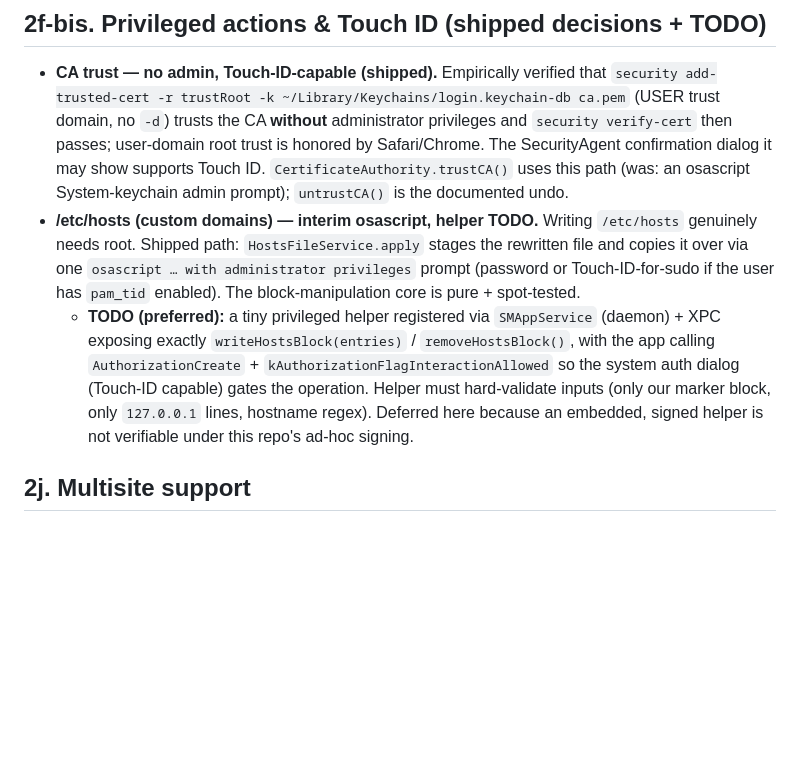
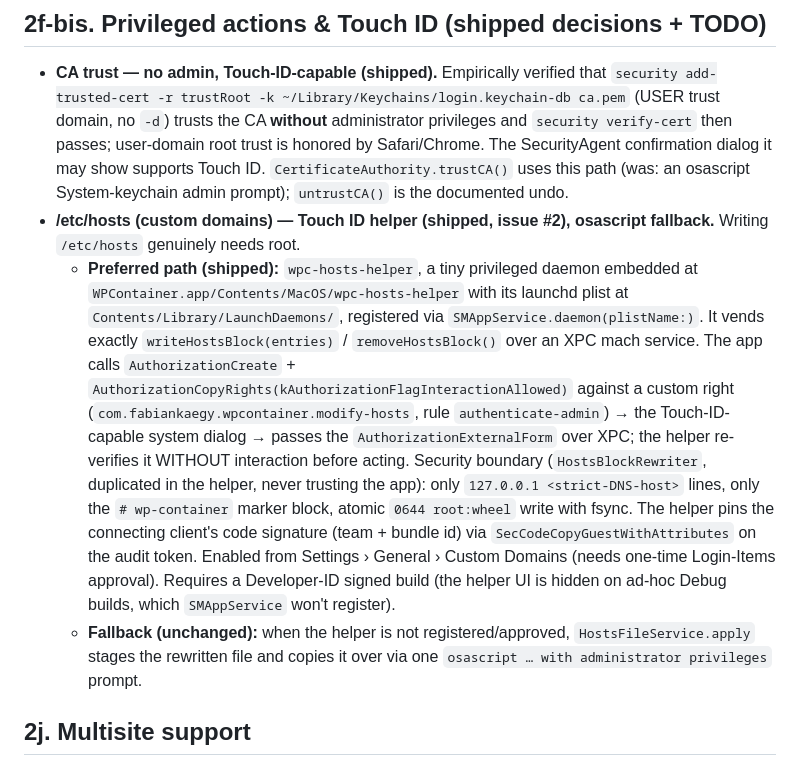
Before and after one commit to fabiankaegy/wp-container, a Markdown page: PLAN.md, the part around the change. Drawn GitHub-style; blank space fills up the shorter version.

Commit message:
docs(plan): mark §2f-bis Touch ID hosts helper as shipped (issue #2)
Co-Authored-By: Claude Fable 5 <noreply@anthropic.com>

```diff
--- a/PLAN.md
+++ b/PLAN.md
@@ -296,18 +296,28 @@ row. The list mirrors sidebar grouping order but flat/compact. App keeps running
   honored by Safari/Chrome. The SecurityAgent confirmation dialog it may show
   supports Touch ID. `CertificateAuthority.trustCA()` uses this path (was: an
   osascript System-keychain admin prompt); `untrustCA()` is the documented undo.
-- **/etc/hosts (custom domains) — interim osascript, helper TODO.** Writing
-  `/etc/hosts` genuinely needs root. Shipped path: `HostsFileService.apply` stages
-  the rewritten file and copies it over via one `osascript … with administrator
-  privileges` prompt (password or Touch-ID-for-sudo if the user has `pam_tid`
-  enabled). The block-manipulation core is pure + spot-tested.
-  - **TODO (preferred):** a tiny privileged helper registered via `SMAppService`
-    (daemon) + XPC exposing exactly `writeHostsBlock(entries)` /
-    `removeHostsBlock()`, with the app calling `AuthorizationCreate` +
-    `kAuthorizationFlagInteractionAllowed` so the system auth dialog (Touch-ID
-    capable) gates the operation. Helper must hard-validate inputs (only our
-    marker block, only `127.0.0.1` lines, hostname regex). Deferred here because
-    an embedded, signed helper is not verifiable under this repo's ad-hoc signing.
+- **/etc/hosts (custom domains) — Touch ID helper (shipped, issue #2), osascript
+  fallback.** Writing `/etc/hosts` genuinely needs root.
+  - **Preferred path (shipped):** `wpc-hosts-helper`, a tiny privileged daemon
+    embedded at `WPContainer.app/Contents/MacOS/wpc-hosts-helper` with its
+    launchd plist at `Contents/Library/LaunchDaemons/`, registered via
+    `SMAppService.daemon(plistName:)`. It vends exactly `writeHostsBlock(entries)`
+    / `removeHostsBlock()` over an XPC mach service. The app calls
+    `AuthorizationCreate` + `AuthorizationCopyRights(kAuthorizationFlagInteractionAllowed)`
+    against a custom right (`com.fabiankaegy.wpcontainer.modify-hosts`, rule
+    `authenticate-admin`) → the Touch-ID-capable system dialog → passes the
+    `AuthorizationExternalForm` over XPC; the helper re-verifies it WITHOUT
+    interaction before acting. Security boundary (`HostsBlockRewriter`, duplicated
+    in the helper, never trusting the app): only `127.0.0.1 <strict-DNS-host>`
+    lines, only the `# wp-container` marker block, atomic `0644 root:wheel` write
+    with fsync. The helper pins the connecting client's code signature (team +
+    bundle id) via `SecCodeCopyGuestWithAttributes` on the audit token. Enabled
+    from Settings › General › Custom Domains (needs one-time Login-Items approval).
+    Requires a Developer-ID signed build (the helper UI is hidden on ad-hoc Debug
+    builds, which `SMAppService` won't register).
+  - **Fallback (unchanged):** when the helper is not registered/approved,
+    `HostsFileService.apply` stages the rewritten file and copies it over via one
+    `osascript … with administrator privileges` prompt.
 
 ## 2j. Multisite support
 
```
